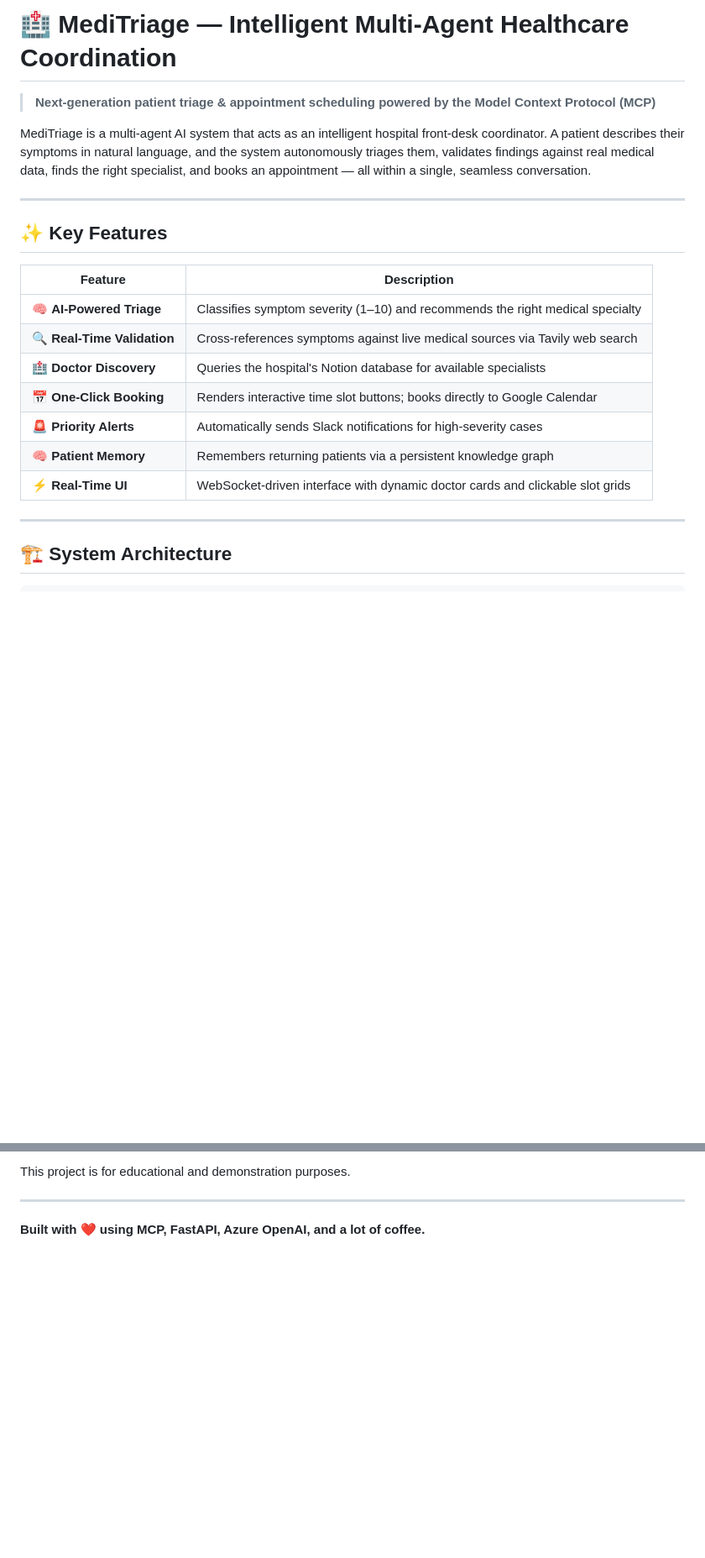
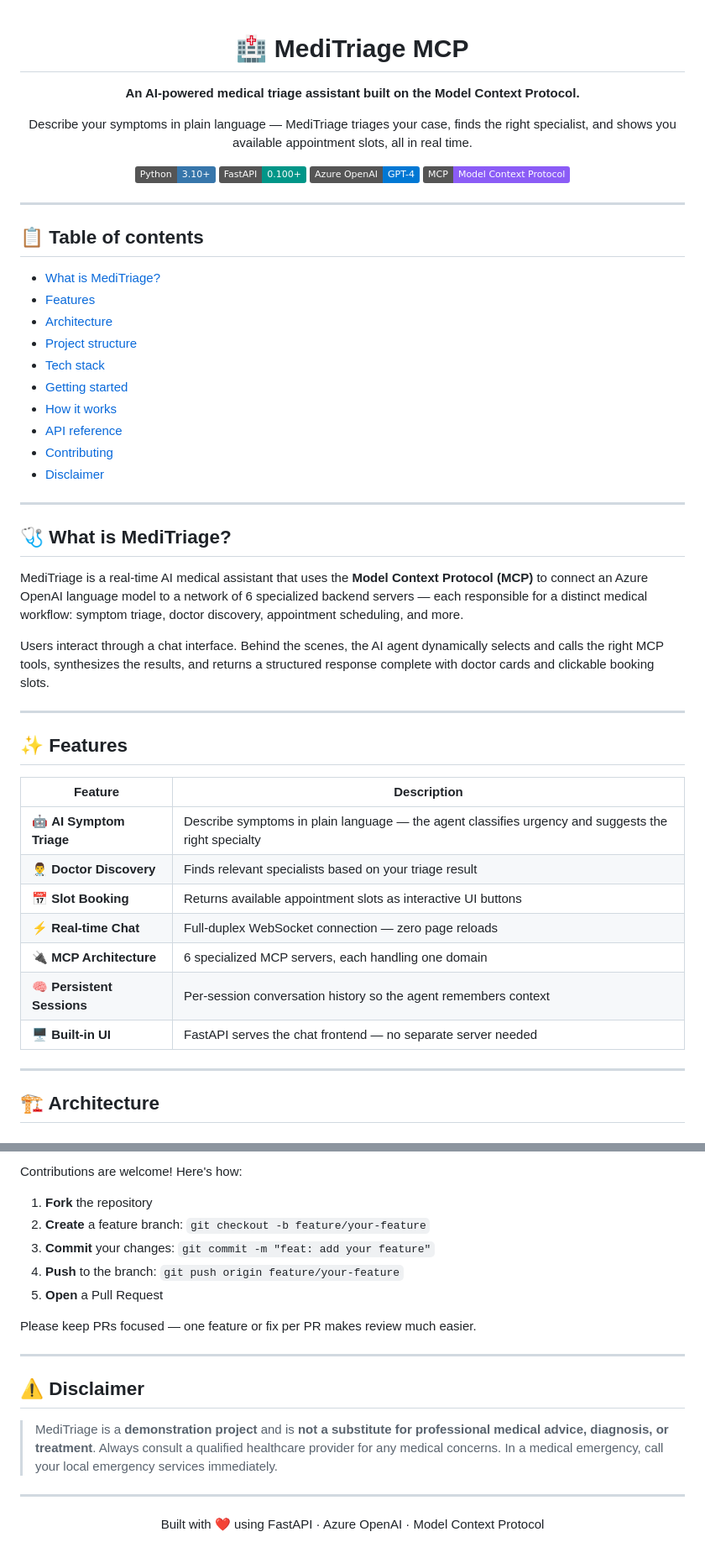
Before and after one commit to Ritheshcool/MediTriage-MCP, a Markdown page: README.md, 2 parts joined by grey strips. Shown at 84% size. GitHub-like rendering; badges without logos; blank space fills up the shorter version.

```diff
--- a/README.md
+++ b/README.md
@@ -1,24 +1,56 @@
-# 🏥 MediTriage — Intelligent Multi-Agent Healthcare Coordination
+<div align="center">
 
-> **Next-generation patient triage & appointment scheduling powered by the Model Context Protocol (MCP)**
+# 🏥 MediTriage MCP
 
-MediTriage is a multi-agent AI system that acts as an intelligent hospital front-desk coordinator. A patient describes their symptoms in natural language, and the system autonomously triages them, validates findings against real medical data, finds the right specialist, and books an appointment — all within a single, seamless conversation.
+**An AI-powered medical triage assistant built on the Model Context Protocol.**
+
+Describe your symptoms in plain language — MediTriage triages your case, finds the right specialist, and shows you available appointment slots, all in real time.
+
+[![Python](https://img.shields.io/badge/Python-3.10+-3776AB?style=flat&logo=python&logoColor=white)](https://python.org)
+[![FastAPI](https://img.shields.io/badge/FastAPI-0.100+-009688?style=flat&logo=fastapi&logoColor=white)](https://fastapi.tiangolo.com)
+[![Azure OpenAI](https://img.shields.io/badge/Azure_OpenAI-GPT--4-0078D4?style=flat&logo=microsoftazure&logoColor=white)](https://azure.microsoft.com/en-us/products/ai-services/openai-service)
+[![MCP](https://img.shields.io/badge/MCP-Model_Context_Protocol-8B5CF6?style=flat)](https://modelcontextprotocol.io)
+
+</div>
 
 ---
 
-## ✨ Key Features
+## 📋 Table of contents
+
+- [What is MediTriage?](#-what-is-meditriage)
+- [Features](#-features)
+- [Architecture](#-architecture)
+- [Project structure](#-project-structure)
+- [Tech stack](#-tech-stack)
+- [Getting started](#-getting-started)
+- [How it works](#-how-it-works)
+- [API reference](#-api-reference)
+- [Contributing](#-contributing)
+- [Disclaimer](#-disclaimer)
+
+---
+
+## 🩺 What is MediTriage?
+
+MediTriage is a real-time AI medical assistant that uses the **Model Context Protocol (MCP)** to connect an Azure OpenAI language model to a network of 6 specialized backend servers — each responsible for a distinct medical workflow: symptom triage, doctor discovery, appointment scheduling, and more.
+
+Users interact through a chat interface. Behind the scenes, the AI agent dynamically selects and calls the right MCP tools, synthesizes the results, and returns a structured response complete with doctor cards and clickable booking slots.
+
+---
+
+## ✨ Features
 
 | Feature | Description |
 |---|---|
-| 🧠 **AI-Powered Triage** | Classifies symptom severity (1–10) and recommends the right medical specialty |
-| 🔍 **Real-Time Validation** | Cross-references symptoms against live medical sources via Tavily web search |
-| 🏥 **Doctor Discovery** | Queries the hospital's Notion database for available specialists |
-| 📅 **One-Click Booking** | Renders interactive time slot buttons; books directly to Google Calendar |
-| 🚨 **Priority Alerts** | Automatically sends Slack notifications for high-severity cases |
-| 🧠 **Patient Memory** | Remembers returning patients via a persistent knowledge graph |
-| ⚡ **Real-Time UI** | WebSocket-driven interface with dynamic doctor cards and clickable slot grids |
+| 🤖 **AI Symptom Triage** | Describe symptoms in plain language — the agent classifies urgency and suggests the right specialty |
+| 👨‍⚕️ **Doctor Discovery** | Finds relevant specialists based on your triage result |
+| 📅 **Slot Booking** | Returns available appointment slots as interactive UI buttons |
+| ⚡ **Real-time Chat** | Full-duplex WebSocket connection — zero page reloads |
+| 🔌 **MCP Architecture** | 6 specialized MCP servers, each handling one domain |
+| 🧠 **Persistent Sessions** | Per-session conversation history so the agent remembers context |
+| 🖥️ **Built-in UI** | FastAPI serves the chat frontend — no separate server needed |
 
 ---
 
-## 🏗️ System Architecture
+## 🏗️ Architecture
 
@@ -196,6 +346,24 @@ MediTriage-MCP/
 
-This project is for educational and demonstration purposes.
+Contributions are welcome! Here's how:
+
+1. **Fork** the repository
+2. **Create** a feature branch: `git checkout -b feature/your-feature`
+3. **Commit** your changes: `git commit -m "feat: add your feature"`
+4. **Push** to the branch: `git push origin feature/your-feature`
+5. **Open** a Pull Request
+
+Please keep PRs focused — one feature or fix per PR makes review much easier.
 
 ---
 
-**Built with ❤️ using MCP, FastAPI, Azure OpenAI, and a lot of coffee.**
+## ⚠️ Disclaimer
+
+> MediTriage is a **demonstration project** and is **not a substitute for professional medical advice, diagnosis, or treatment**. Always consult a qualified healthcare provider for any medical concerns. In a medical emergency, call your local emergency services immediately.
+
+---
+
+<div align="center">
+
+Built with ❤️ using FastAPI · Azure OpenAI · Model Context Protocol
+
+</div>
```
Also changed, not shown: other parts of README.md (+234 -116 lines).
